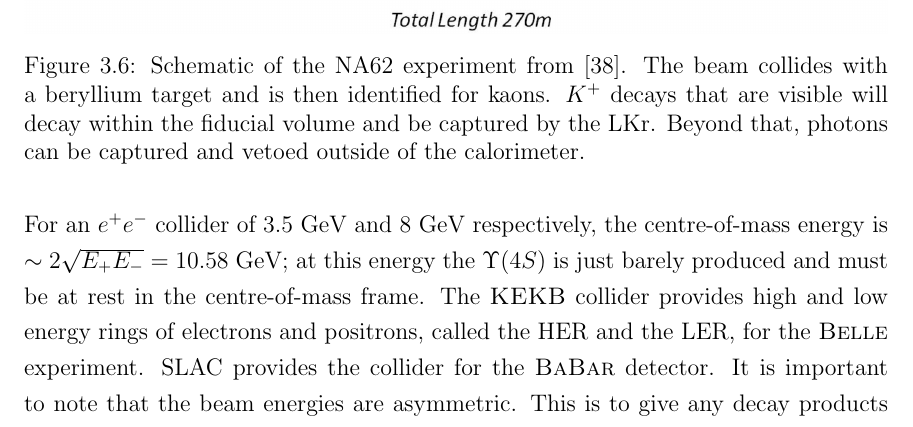
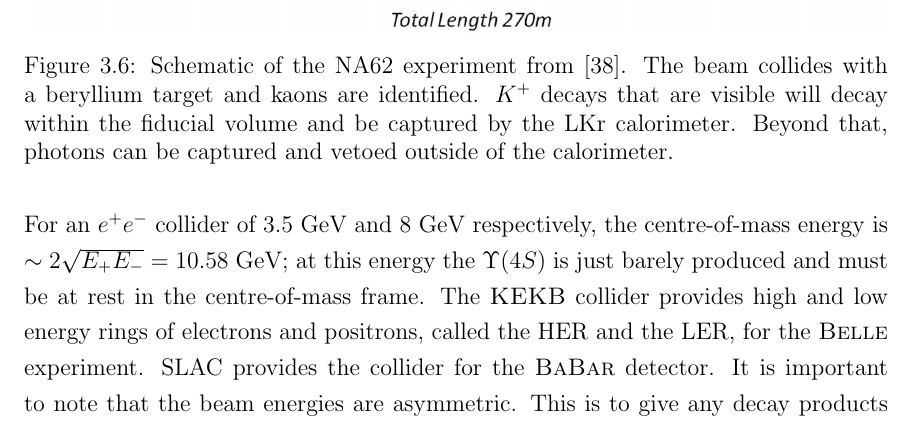
Before and after one commit to drglove/masters-thesis, a LaTeX thesis (thesis.tex, which reads chapters/3/sec_kaon.tex): part of page 35 of 83, cut so that both start at the same text. Compiled offline with pdfLaTeX.

Commit message:
Add missing edit for kaon experiment section

```diff
--- a/chapters/3/sec_kaon.tex
+++ b/chapters/3/sec_kaon.tex
@@ -44,7 +44,7 @@ A schematic view of the experiment is laid out in Fig.~\ref{fig:na62_experiment}
 \begin{figure}[h]
     \centering
     \includegraphics[width=\textwidth]{Figures/experiments/na62_schematic}
-    \caption{Schematic of the NA62 experiment from~\cite{Martellotti:2015kna}. The beam collides with a beryllium target and is then identified for kaons. $K^+$ decays that are visible will decay within the fiducial volume and be captured by the LKr. Beyond that, photons can be captured and vetoed outside of the calorimeter.}
+    \caption{Schematic of the NA62 experiment from~\cite{Martellotti:2015kna}. The beam collides with a beryllium target and kaons are identified. $K^+$ decays that are visible will decay within the fiducial volume and be captured by the LKr calorimeter. Beyond that, photons can be captured and vetoed outside of the calorimeter.}
     \label{fig:na62_experiment}
 \end{figure}
 
```
